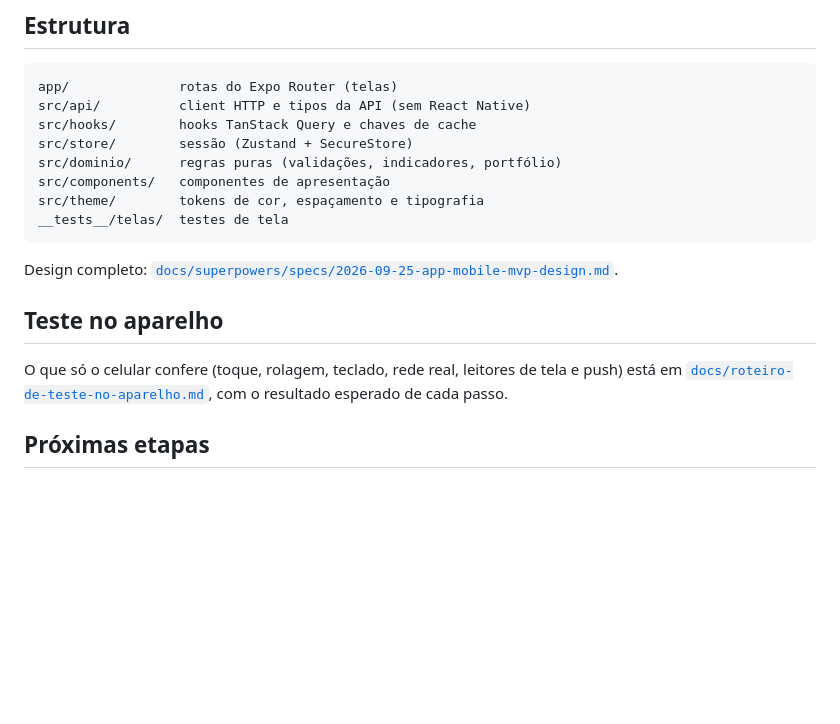
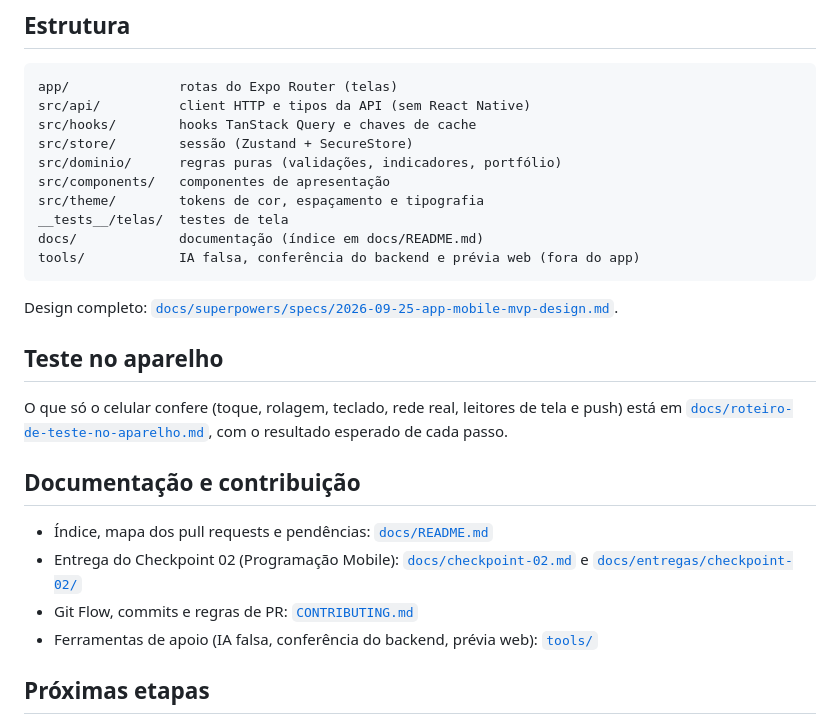
Before and after one commit to InsightF-AI/Insight-flow-mobile, a Markdown page: README.md, the part around the change. Drawn GitHub-style; blank space fills up the shorter version.

````diff
--- a/README.md
+++ b/README.md
@@ -73,6 +73,8 @@ src/dominio/      regras puras (validações, indicadores, portfólio)
 src/components/   componentes de apresentação
 src/theme/        tokens de cor, espaçamento e tipografia
 __tests__/telas/  testes de tela
+docs/             documentação (índice em docs/README.md)
+tools/            IA falsa, conferência do backend e prévia web (fora do app)
 ```
 
 Design completo: [`docs/superpowers/specs/2026-09-25-app-mobile-mvp-design.md`](docs/superpowers/specs/2026-09-25-app-mobile-mvp-design.md).
@@ -81,6 +83,13 @@ Design completo: [`docs/superpowers/specs/2026-09-25-app-mobile-mvp-design.md`](
 
 O que só o celular confere (toque, rolagem, teclado, rede real, leitores de tela e push) está em [`docs/roteiro-de-teste-no-aparelho.md`](docs/roteiro-de-teste-no-aparelho.md), com o resultado esperado de cada passo.
 
+## Documentação e contribuição
+
+- Índice, mapa dos pull requests e pendências: [`docs/README.md`](docs/README.md)
+- Entrega do Checkpoint 02 (Programação Mobile): [`docs/checkpoint-02.md`](docs/checkpoint-02.md) e [`docs/entregas/checkpoint-02/`](docs/entregas/checkpoint-02/README.md)
+- Git Flow, commits e regras de PR: [`CONTRIBUTING.md`](CONTRIBUTING.md)
+- Ferramentas de apoio (IA falsa, conferência do backend, prévia web): [`tools/`](tools/README.md)
+
 ## Próximas etapas
 
 O roteiro está em [`docs/PLANO.md`](docs/PLANO.md): da Etapa 8 só falta o que depende da decisão D8 (projeto EAS, chave FCM, development build e o teste do push em aparelho); o dashboard, o gráfico de candles, a busca, os alertas com WebSocket, a carteira, a análise e o chat por IA, o perfil e o cliente de push já estão prontos. Recuperação de senha não existe no backend.
````
Also changed, not shown: CONTRIBUTING.md (added, +77 -0 lines), docs/README.md (added, +57 -0 lines).
